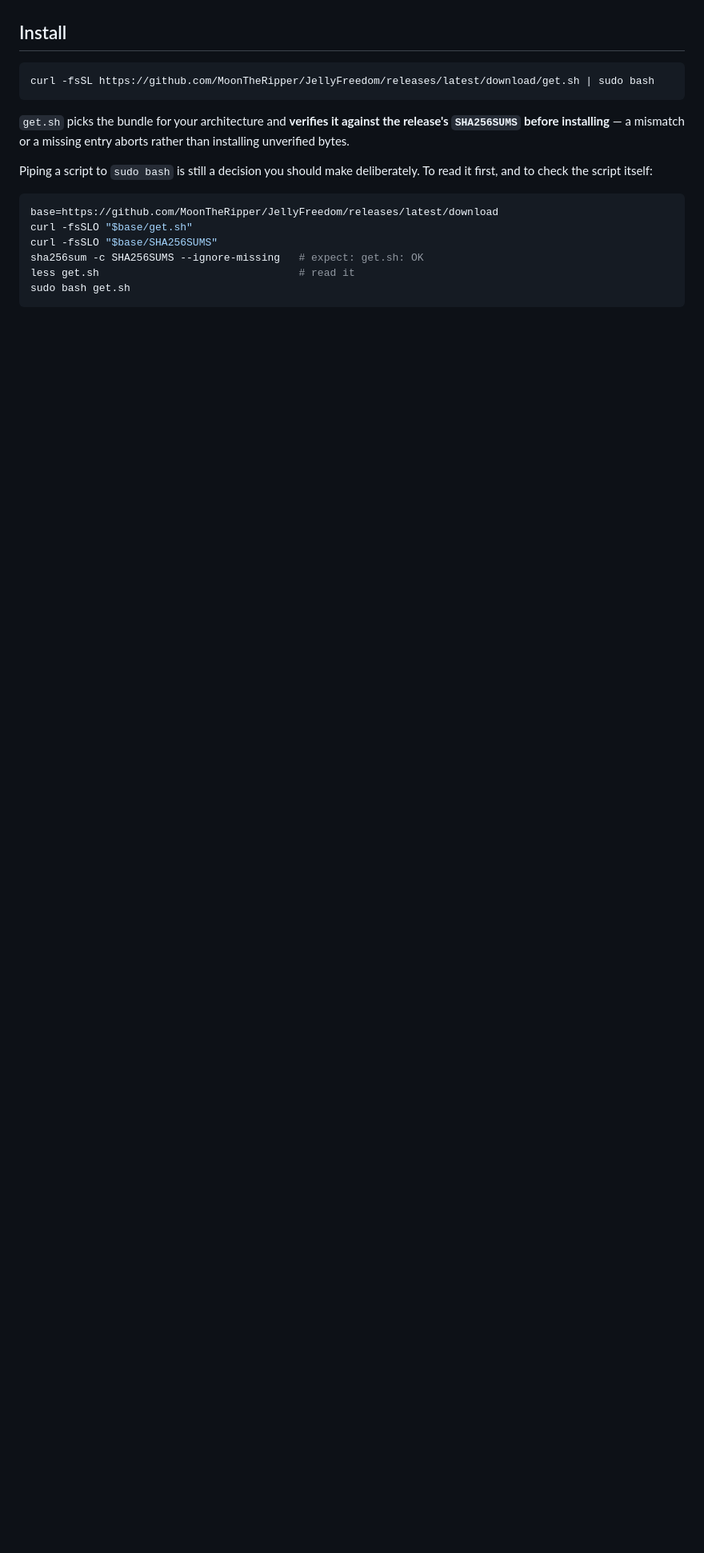
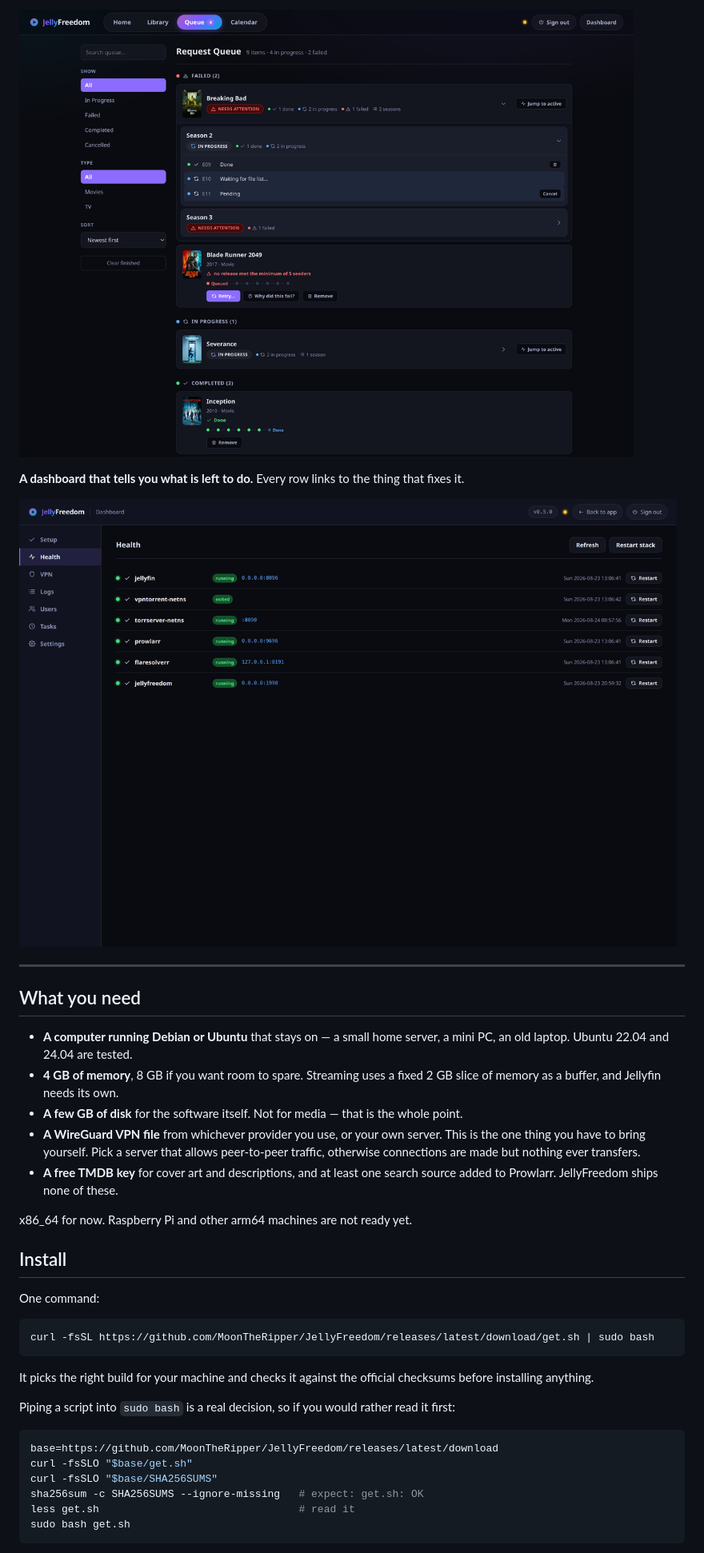
Before and after one commit to MoonTheRipper/JellyFreedom, a Markdown page: README.md, the part around the change printed below. Shown: that part at 80% size. GitHub-like rendering; pictures changed too: docs/img/dashboard.png (added), docs/img/queue.png (added); blank space fills up the shorter version.

````diff
--- a/README.md
+++ b/README.md
@@ -55,16 +43,39 @@ paid debrid service.
+![The request queue](docs/img/queue.png)
+
+**A dashboard that tells you what is left to do.** Every row links to the thing that fixes
+it.
+
+![The setup dashboard](docs/img/dashboard.png)
+
+---
+
+## What you need
+
+- **A computer running Debian or Ubuntu** that stays on — a small home server, a mini PC, an
+  old laptop. Ubuntu 22.04 and 24.04 are tested.
+- **4 GB of memory**, 8 GB if you want room to spare. Streaming uses a fixed 2 GB slice of
+  memory as a buffer, and Jellyfin needs its own.
+- **A few GB of disk** for the software itself. Not for media — that is the whole point.
+- **A WireGuard VPN file** from whichever provider you use, or your own server. This is the
+  one thing you have to bring yourself. Pick a server that allows peer-to-peer traffic,
+  otherwise connections are made but nothing ever transfers.
+- **A free TMDB key** for cover art and descriptions, and at least one search source added
+  to Prowlarr. JellyFreedom ships none of these.
+
+x86_64 for now. Raspberry Pi and other arm64 machines are not ready yet.
 
 ## Install
+
+One command:
 
 ```bash
 curl -fsSL https://github.com/MoonTheRipper/JellyFreedom/releases/latest/download/get.sh | sudo bash
 ```
 
-`get.sh` picks the bundle for your architecture and **verifies it against the release's
-`SHA256SUMS` before installing** — a mismatch or a missing entry aborts rather than
-installing unverified bytes.
+It picks the right build for your machine and checks it against the official checksums
+before installing anything.
 
-Piping a script to `sudo bash` is still a decision you should make deliberately. To read it
-first, and to check the script itself:
+Piping a script into `sudo bash` is a real decision, so if you would rather read it first:
 
 ```bash
 base=https://github.com/MoonTheRipper/JellyFreedom/releases/latest/download
````
Also changed, not shown: other parts of README.md (+89 -87 lines), docs/img/choose-release.png (added), docs/img/library.png (added), docs/img/search.png (added), docs/img/social-card.png (added), 1 other file.
